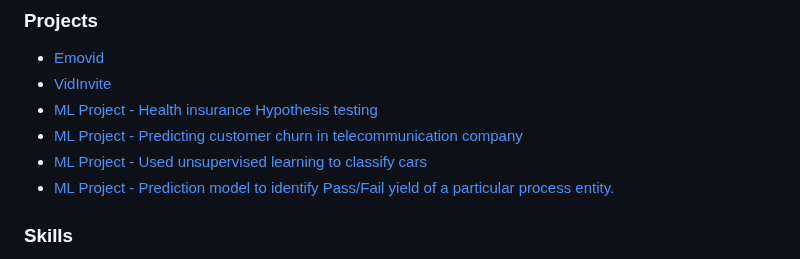
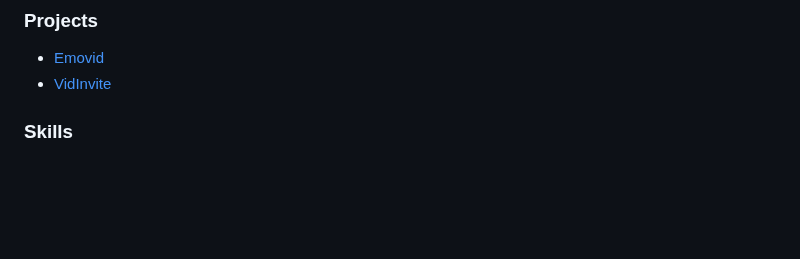
Before and after one commit to gagan-bhullar-tech/gagan-bhullar-tech, a Markdown page: README.md, the part around the change. Rendered like a GitHub page; blank space fills up the shorter version.

```diff
--- a/README.md
+++ b/README.md
@@ -23,10 +23,6 @@ I am a full-stack developer with a curiosity to learn new technologies.
 ### Projects
 * <a href="https://www.emovid.com" target="_blank">Emovid</a>
 * <a href="https://www.vidinvite.com" target="_blank">VidInvite</a>
-* <a href="#">ML Project - Health insurance Hypothesis testing</a>
-* <a href="#">ML Project - Predicting customer churn in telecommunication company</a>
-* <a href="#">ML Project - Used unsupervised learning to classify cars</a>
-* <a href="#">ML Project - Prediction model to identify Pass/Fail yield of a particular process entity.</a>
 
 ### Skills
 
```
